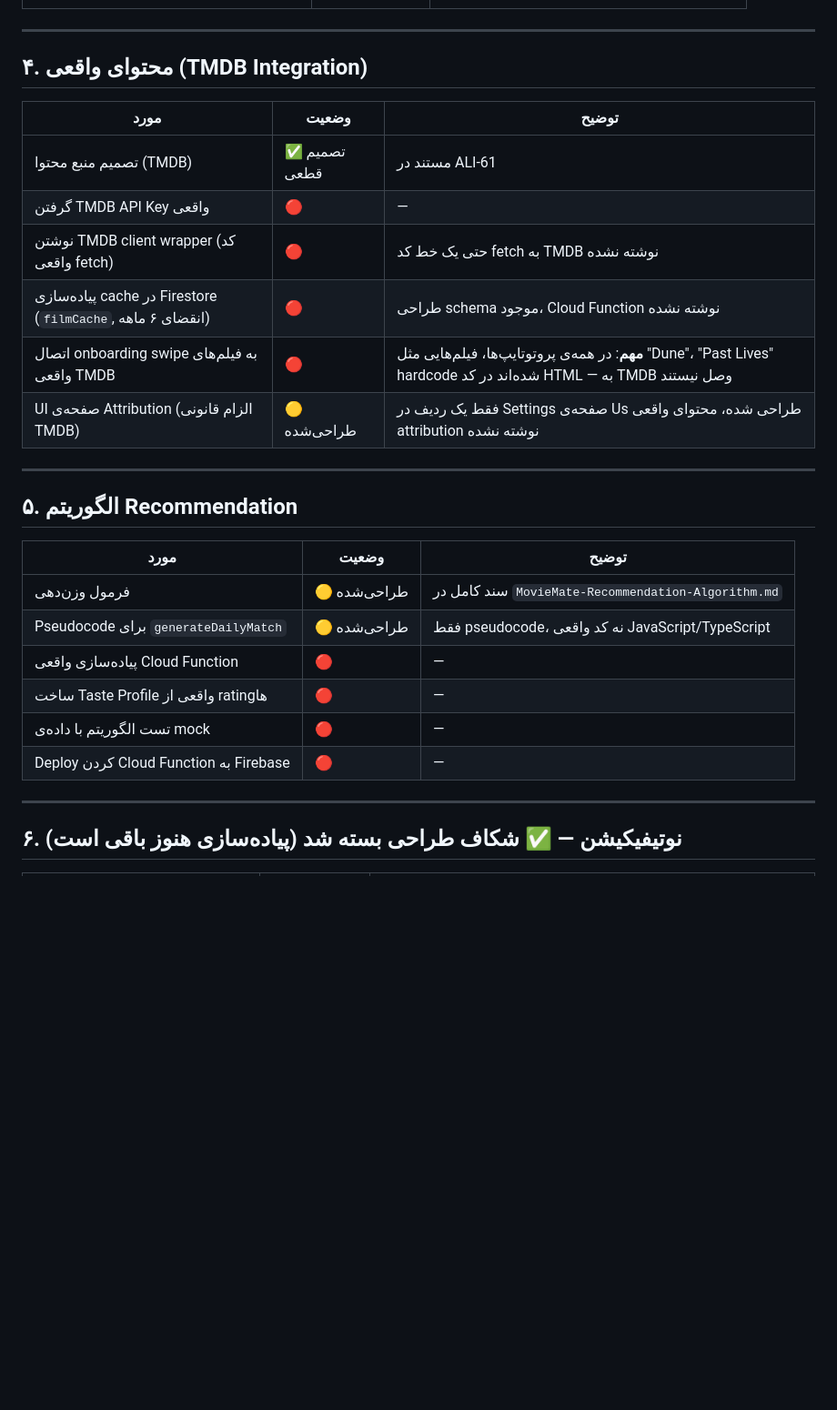
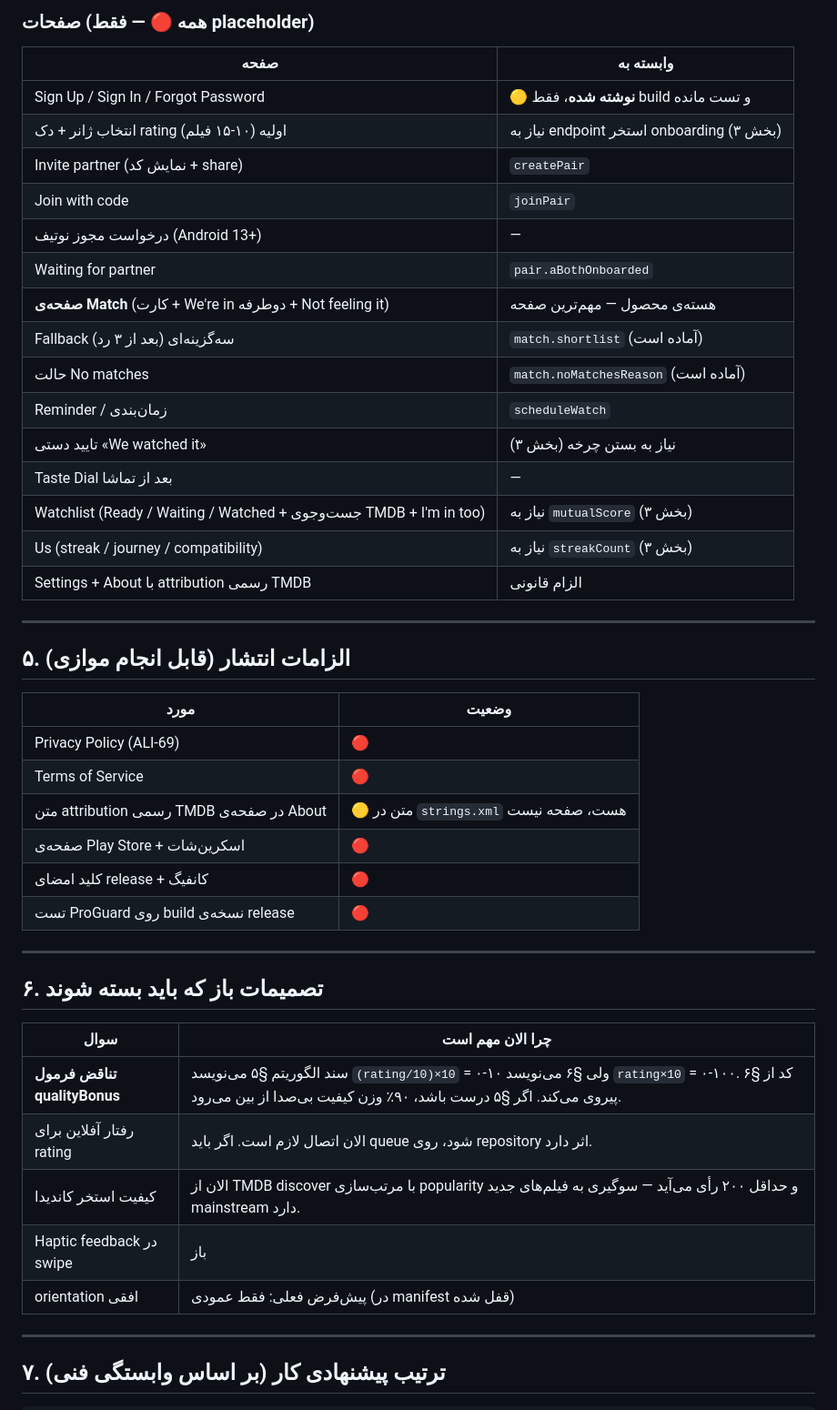
Before and after one commit to alibabaeinote/Moviemate, a Markdown page: docs/MovieMate-Dev-Checklist.md, the part around one of its changes. Shown at 91% size. Rendered like a GitHub page; blank space fills up the shorter version.

```diff
--- a/docs/MovieMate-Dev-Checklist.md
+++ b/docs/MovieMate-Dev-Checklist.md
@@ -49,31 +108,48 @@
+### صفحات (همه 🔴 — فقط placeholder)
+| صفحه | وابسته به |
+|---|---|
+| Sign Up / Sign In / Forgot Password | 🟡 **نوشته شده**، فقط build و تست مانده |
+| انتخاب ژانر + دک rating اولیه (۱۰-۱۵ فیلم) | نیاز به endpoint استخر onboarding (بخش ۳) |
+| Invite partner (نمایش کد + share) | `createPair` |
+| Join with code | `joinPair` |
+| درخواست مجوز نوتیف (Android 13+) | — |
+| Waiting for partner | `pair.aBothOnboarded` |
+| **صفحه‌ی Match** (کارت + We're in دوطرفه + Not feeling it) | هسته‌ی محصول — مهم‌ترین صفحه |
+| Fallback سه‌گزینه‌ای (بعد از ۳ رد) | `match.shortlist` (آماده است) |
+| حالت No matches | `match.noMatchesReason` (آماده است) |
+| Reminder / زمان‌بندی | `scheduleWatch` |
+| تایید دستی «We watched it» | نیاز به بستن چرخه (بخش ۳) |
+| Taste Dial بعد از تماشا | — |
+| Watchlist (Ready / Waiting / Watched + جست‌وجوی TMDB + I'm in too) | نیاز به `mutualScore` (بخش ۳) |
+| Us (streak / journey / compatibility) | نیاز به `streakCount` (بخش ۳) |
+| Settings + About با attribution رسمی TMDB | الزام قانونی |
 
 ---
 
-## ۴. محتوای واقعی (TMDB Integration)
+## ۵. الزامات انتشار (قابل انجام موازی)
 
-| مورد | وضعیت | توضیح |
-|---|---|---|
-| تصمیم منبع محتوا (TMDB) | ✅ تصمیم قطعی | مستند در ALI-61 |
-| گرفتن TMDB API Key واقعی | 🔴 | — |
-| نوشتن TMDB client wrapper (کد واقعی fetch) | 🔴 | حتی یک خط کد fetch به TMDB نوشته نشده |
-| پیاده‌سازی cache در Firestore (`filmCache`, انقضای ۶ ماهه) | 🔴 | طراحی schema موجود، Cloud Function نوشته نشده |
-| اتصال onboarding swipe به فیلم‌های واقعی TMDB | 🔴 | **مهم**: در همه‌ی پروتوتایپ‌ها، فیلم‌هایی مثل "Dune"، "Past Lives" hardcode شده‌اند در کد HTML — به TMDB وصل نیستند |
-| UI صفحه‌ی Attribution (الزام قانونی TMDB) | 🟡 طراحی‌شده | فقط یک ردیف در Settings صفحه‌ی Us طراحی شده، محتوای واقعی attribution نوشته نشده |
+| مورد | وضعیت |
+|---|---|
+| Privacy Policy (ALI-69) | 🔴 |
+| Terms of Service | 🔴 |
+| متن attribution رسمی TMDB در صفحه‌ی About | 🟡 متن در `strings.xml` هست، صفحه نیست |
+| صفحه‌ی Play Store + اسکرین‌شات | 🔴 |
+| کلید امضای release + کانفیگ | 🔴 |
+| تست ProGuard روی build نسخه‌ی release | 🔴 |
 
 ---
 
-## ۵. الگوریتم Recommendation
+## ۶. تصمیمات باز که باید بسته شوند
 
-| مورد | وضعیت | توضیح |
-|---|---|---|
-| فرمول وزن‌دهی | 🟡 طراحی‌شده | سند کامل در `MovieMate-Recommendation-Algorithm.md` |
-| Pseudocode برای `generateDailyMatch` | 🟡 طراحی‌شده | فقط pseudocode، نه کد واقعی JavaScript/TypeScript |
-| پیاده‌سازی واقعی Cloud Function | 🔴 | — |
-| ساخت Taste Profile واقعی از rating‌ها | 🔴 | — |
-| تست الگوریتم با داده‌ی mock | 🔴 | — |
-| Deploy کردن Cloud Function به Firebase | 🔴 | — |
+| سوال | چرا الان مهم است |
+|---|---|
+| **تناقض فرمول qualityBonus** | سند الگوریتم §۵ می‌نویسد `(rating/10)×10` = ۰-۱۰ ولی §۶ می‌نویسد `rating×10` = ۰-۱۰۰. کد از §۶ پیروی می‌کند. اگر §۵ درست باشد، ۹۰٪ وزن کیفیت بی‌صدا از بین می‌رود. |
+| رفتار آفلاین برای rating | الان اتصال لازم است. اگر باید queue شود، روی repository اثر دارد. |
+| کیفیت استخر کاندیدا | الان از TMDB discover با مرتب‌سازی popularity و حداقل ۲۰۰ رأی می‌آید — سوگیری به فیلم‌های جدید mainstream دارد. |
+| Haptic feedback در swipe | باز |
+| orientation افقی | پیش‌فرض فعلی: فقط عمودی (در manifest قفل شده) |
 
 ---
 
-## ۶. نوتیفیکیشن — ✅ شکاف طراحی بسته شد (پیاده‌سازی هنوز باقی است)
+## ۷. ترتیب پیشنهادی کار (بر اساس وابستگی فنی)
 
```
Also changed, not shown: other parts of docs/MovieMate-Dev-Checklist.md (+120 -115 lines).
